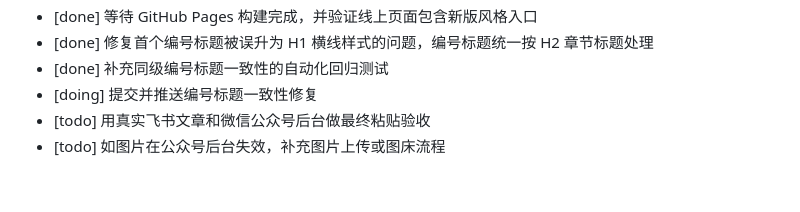
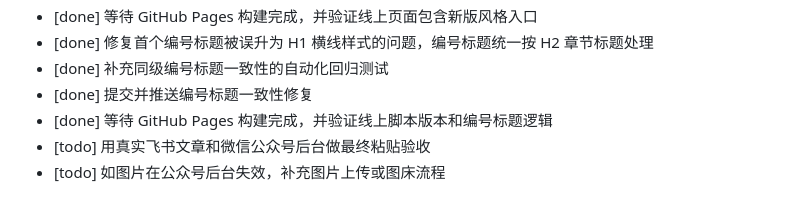
Before and after one commit to tomorrow140/feishu-wechat-formatter, a Markdown page: TODO.md, the part around the change. Drawn GitHub-style.

```diff
--- a/TODO.md
+++ b/TODO.md
@@ -53,6 +53,7 @@
 - [done] 等待 GitHub Pages 构建完成，并验证线上页面包含新版风格入口
 - [done] 修复首个编号标题被误升为 H1 横线样式的问题，编号标题统一按 H2 章节标题处理
 - [done] 补充同级编号标题一致性的自动化回归测试
-- [doing] 提交并推送编号标题一致性修复
+- [done] 提交并推送编号标题一致性修复
+- [done] 等待 GitHub Pages 构建完成，并验证线上脚本版本和编号标题逻辑
 - [todo] 用真实飞书文章和微信公众号后台做最终粘贴验收
 - [todo] 如图片在公众号后台失效，补充图片上传或图床流程
```
Also changed, not shown: PROGRESS.md (+7 -2 lines).
